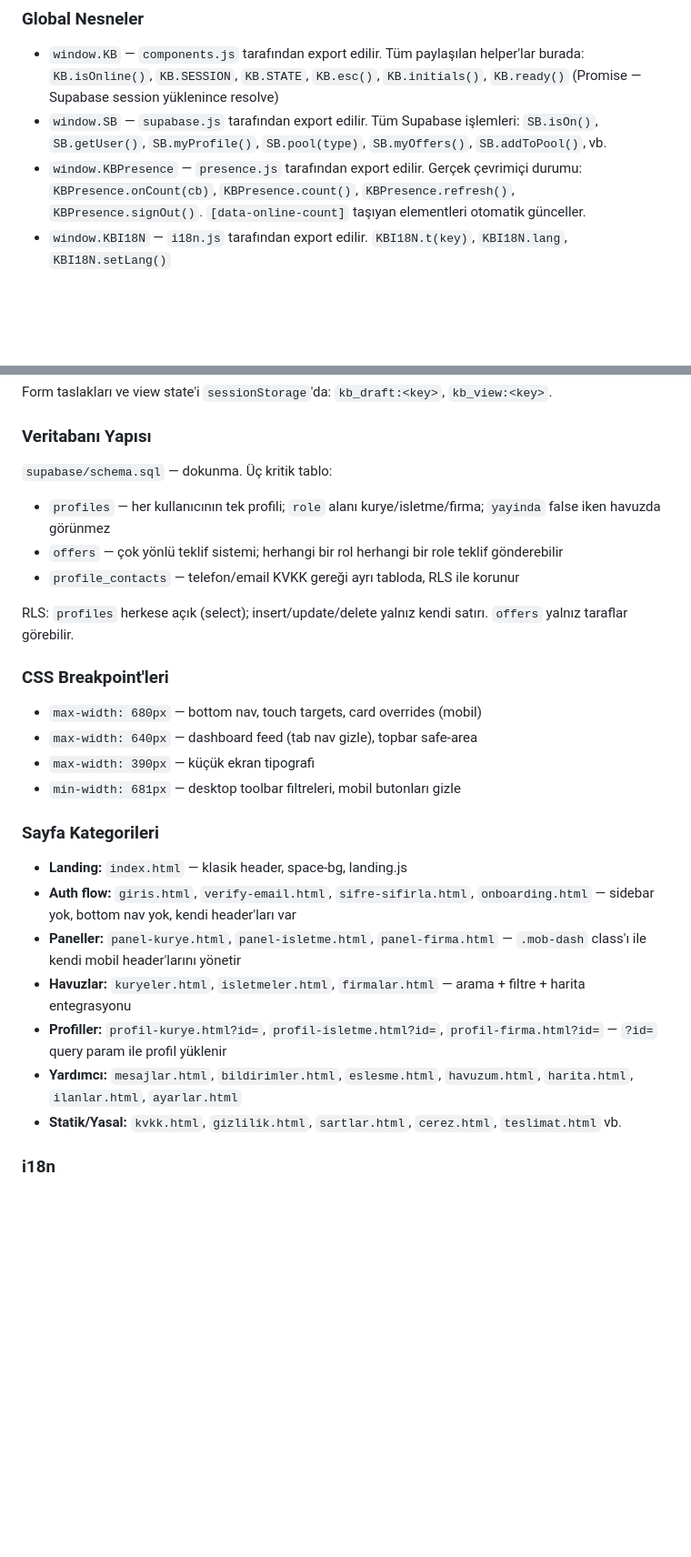
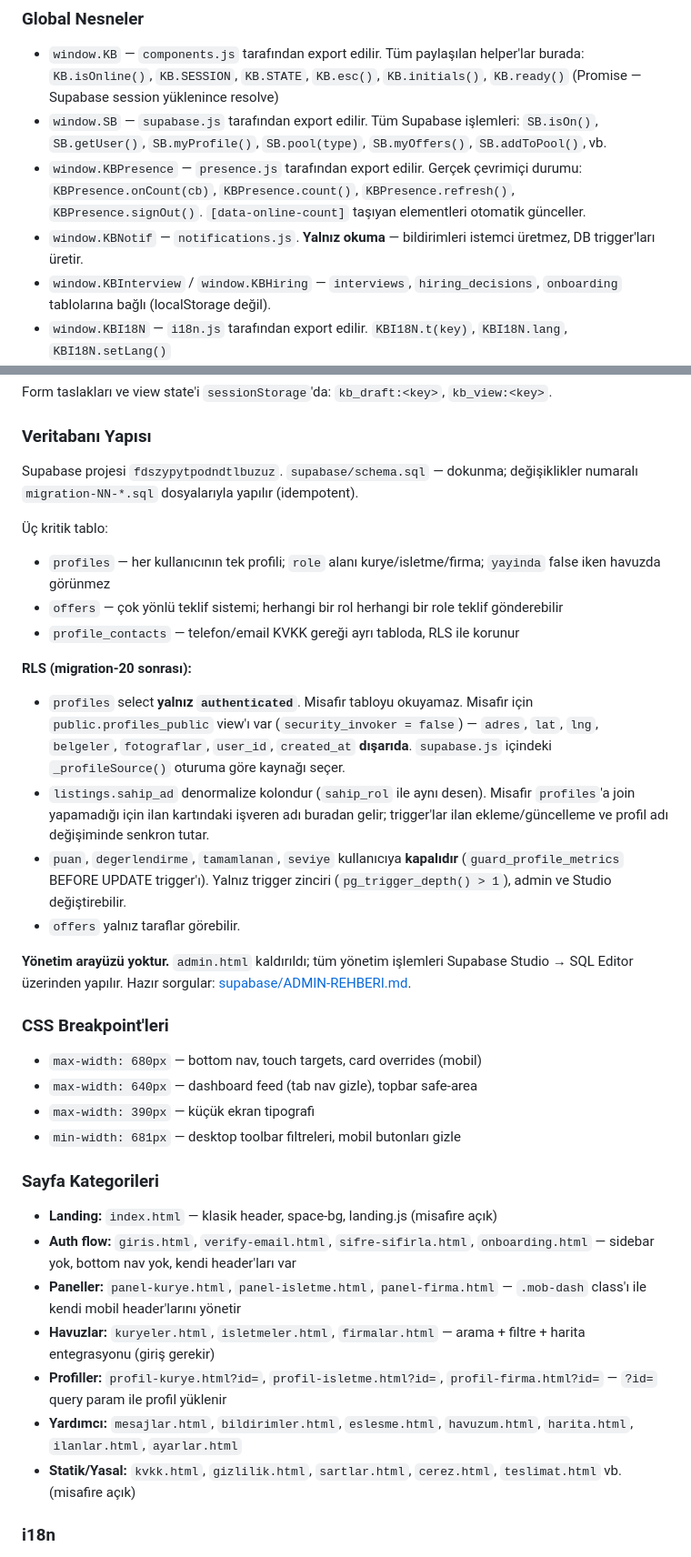
Before and after one commit to kadiryar571-eng/kuryemi-bul, a Markdown page: CLAUDE.md, 2 parts joined by grey strips. Shown at 91% size. Rendered like a GitHub page; blank space fills up the shorter version.

```diff
--- a/CLAUDE.md
+++ b/CLAUDE.md
@@ -72,6 +97,8 @@ Her sayfa şu sırayı korumak zorunda:
 - `window.KBPresence` — `presence.js` tarafından export edilir. Gerçek çevrimiçi durumu:
   `KBPresence.onCount(cb)`, `KBPresence.count()`, `KBPresence.refresh()`, `KBPresence.signOut()`.
   `[data-online-count]` taşıyan elementleri otomatik günceller.
+- `window.KBNotif` — `notifications.js`. **Yalnız okuma** — bildirimleri istemci üretmez, DB trigger'ları üretir.
+- `window.KBInterview` / `window.KBHiring` — `interviews`, `hiring_decisions`, `onboarding` tablolarına bağlı (localStorage değil).
 - `window.KBI18N` — `i18n.js` tarafından export edilir. `KBI18N.t(key)`, `KBI18N.lang`, `KBI18N.setLang()`
 - `window.KBMotion` — `motion.js` tarafından export edilir. `KBMotion.showSuccess()`, `KBMotion.showError()`, `KBMotion.showErrorToast()`, `KBMotion.showInAppNotif()`, `KBMotion.initPTR()`
 
@@ -137,12 +177,30 @@ Form taslakları ve view state'i `sessionStorage`'da: `kb_draft:<key>`, `kb_view
 
 ### Veritabanı Yapısı
 
-`supabase/schema.sql` — dokunma. Üç kritik tablo:
+Supabase projesi `fdszypytpodndtlbuzuz`. `supabase/schema.sql` — dokunma;
+değişiklikler numaralı `migration-NN-*.sql` dosyalarıyla yapılır (idempotent).
+
+Üç kritik tablo:
 - `profiles` — her kullanıcının tek profili; `role` alanı kurye/isletme/firma; `yayinda` false iken havuzda görünmez
 - `offers` — çok yönlü teklif sistemi; herhangi bir rol herhangi bir role teklif gönderebilir
 - `profile_contacts` — telefon/email KVKK gereği ayrı tabloda, RLS ile korunur
 
-RLS: `profiles` herkese açık (select); insert/update/delete yalnız kendi satırı. `offers` yalnız taraflar görebilir.
+**RLS (migration-20 sonrası):**
+- `profiles` select **yalnız `authenticated`**. Misafir tabloyu okuyamaz.
+  Misafir için `public.profiles_public` view'ı var (`security_invoker = false`) —
+  `adres`, `lat`, `lng`, `belgeler`, `fotograflar`, `user_id`, `created_at` **dışarıda**.
+  `supabase.js` içindeki `_profileSource()` oturuma göre kaynağı seçer.
+- `listings.sahip_ad` denormalize kolondur (`sahip_rol` ile aynı desen). Misafir
+  `profiles`'a join yapamadığı için ilan kartındaki işveren adı buradan gelir;
+  trigger'lar ilan ekleme/güncelleme ve profil adı değişiminde senkron tutar.
+- `puan`, `degerlendirme`, `tamamlanan`, `seviye` kullanıcıya **kapalıdır**
+  (`guard_profile_metrics` BEFORE UPDATE trigger'ı). Yalnız trigger zinciri
+  (`pg_trigger_depth() > 1`), admin ve Studio değiştirebilir.
+- `offers` yalnız taraflar görebilir.
+
+**Yönetim arayüzü yoktur.** `admin.html` kaldırıldı; tüm yönetim işlemleri
+Supabase Studio → SQL Editor üzerinden yapılır. Hazır sorgular:
+[supabase/ADMIN-REHBERI.md](supabase/ADMIN-REHBERI.md).
 
 ### CSS Breakpoint'leri
 
@@ -153,13 +211,13 @@ RLS: `profiles` herkese açık (select); insert/update/delete yalnız kendi sat
 
 ### Sayfa Kategorileri
 
-- **Landing:** `index.html` — klasik header, space-bg, landing.js
+- **Landing:** `index.html` — klasik header, space-bg, landing.js (misafire açık)
 - **Auth flow:** `giris.html`, `verify-email.html`, `sifre-sifirla.html`, `onboarding.html` — sidebar yok, bottom nav yok, kendi header'ları var
 - **Paneller:** `panel-kurye.html`, `panel-isletme.html`, `panel-firma.html` — `.mob-dash` class'ı ile kendi mobil header'larını yönetir
-- **Havuzlar:** `kuryeler.html`, `isletmeler.html`, `firmalar.html` — arama + filtre + harita entegrasyonu
+- **Havuzlar:** `kuryeler.html`, `isletmeler.html`, `firmalar.html` — arama + filtre + harita entegrasyonu (giriş gerekir)
 - **Profiller:** `profil-kurye.html?id=`, `profil-isletme.html?id=`, `profil-firma.html?id=` — `?id=` query param ile profil yüklenir
 - **Yardımcı:** `mesajlar.html`, `bildirimler.html`, `eslesme.html`, `havuzum.html`, `harita.html`, `ilanlar.html`, `ayarlar.html`
-- **Statik/Yasal:** `kvkk.html`, `gizlilik.html`, `sartlar.html`, `cerez.html`, `teslimat.html` vb.
+- **Statik/Yasal:** `kvkk.html`, `gizlilik.html`, `sartlar.html`, `cerez.html`, `teslimat.html` vb. (misafire açık)
 
 ### i18n
 
```
Also changed, not shown: other parts of CLAUDE.md (+42 -4 lines).
